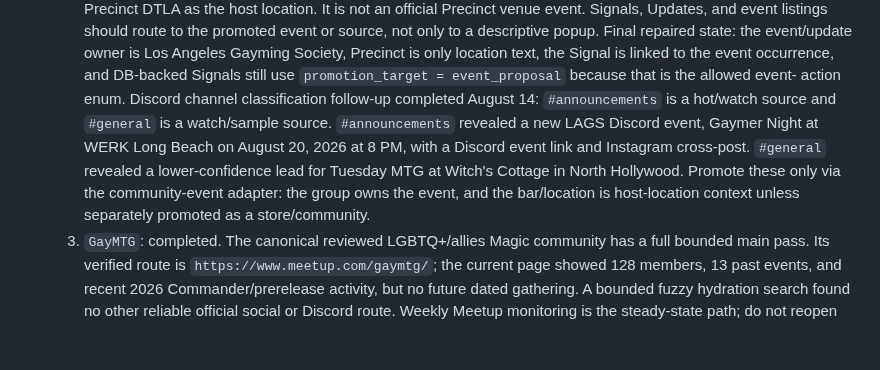
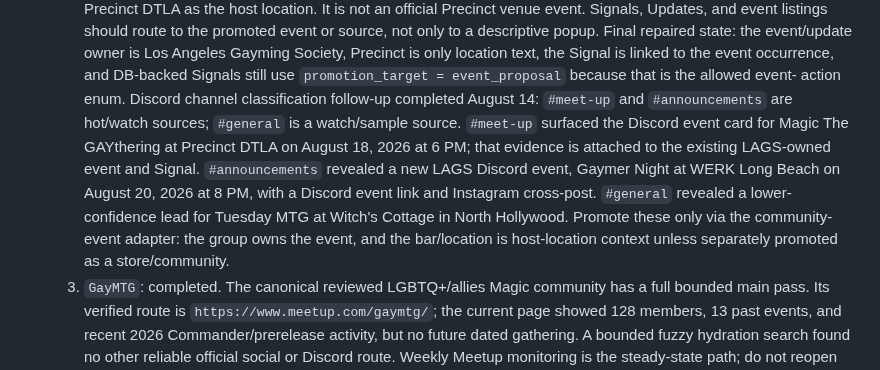
Before and after one commit to metavirus/mtg-events-chatgpt, a Markdown page: docs/WORK_BACKLOG.md, the part around the change. Rendered like a GitHub page; blank space fills up the shorter version.

Commit message:
Record LAGS meet-up Discord evidence

```diff
--- a/docs/WORK_BACKLOG.md
+++ b/docs/WORK_BACKLOG.md
@@ -79,13 +79,16 @@ Use it for:
      `promotion_target = event_proposal` because that is the allowed event-
      action enum.
      Discord channel classification follow-up completed August 14:
-     `#announcements` is a hot/watch source and `#general` is a watch/sample
-     source. `#announcements` revealed a new LAGS Discord event, Gaymer Night
-     at WERK Long Beach on August 20, 2026 at 8 PM, with a Discord event link
-     and Instagram cross-post. `#general` revealed a lower-confidence lead for
-     Tuesday MTG at Witch's Cottage in North Hollywood. Promote these only via
-     the community-event adapter: the group owns the event, and the bar/location
-     is host-location context unless separately promoted as a store/community.
+     `#meet-up` and `#announcements` are hot/watch sources; `#general` is a
+     watch/sample source. `#meet-up` surfaced the Discord event card for Magic
+     The GAYthering at Precinct DTLA on August 18, 2026 at 6 PM; that evidence
+     is attached to the existing LAGS-owned event and Signal. `#announcements`
+     revealed a new LAGS Discord event, Gaymer Night at WERK Long Beach on
+     August 20, 2026 at 8 PM, with a Discord event link and Instagram cross-post.
+     `#general` revealed a lower-confidence lead for Tuesday MTG at Witch's
+     Cottage in North Hollywood. Promote these only via the community-event
+     adapter: the group owns the event, and the bar/location is host-location
+     context unless separately promoted as a store/community.
   3. `GayMTG`: completed. The canonical reviewed LGBTQ+/allies Magic community
      has a full bounded main pass. Its verified route is
      `https://www.meetup.com/gaymtg/`; the current page showed 128 members,
```
Also changed, not shown: research/DISCORD_SURFACE_FRONTIER.md (+1 -1 lines).
